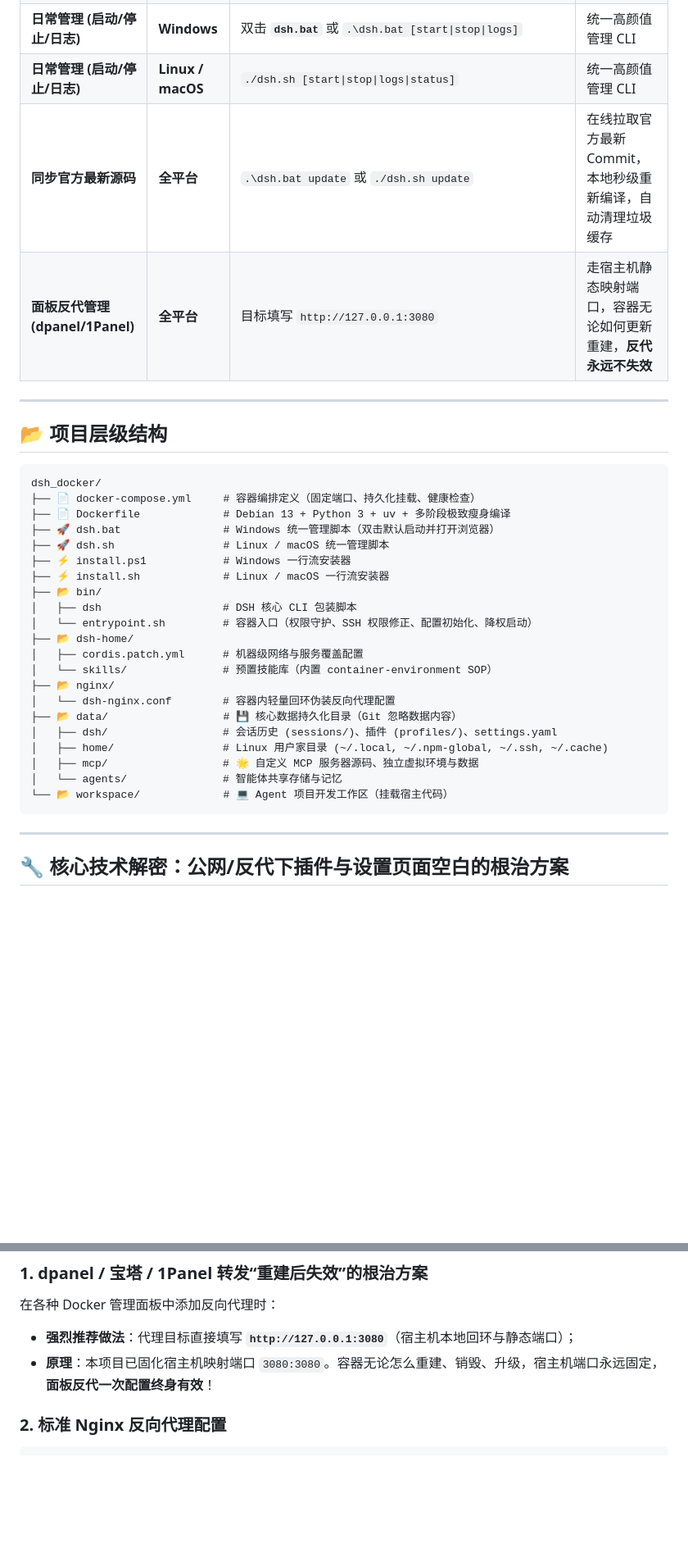
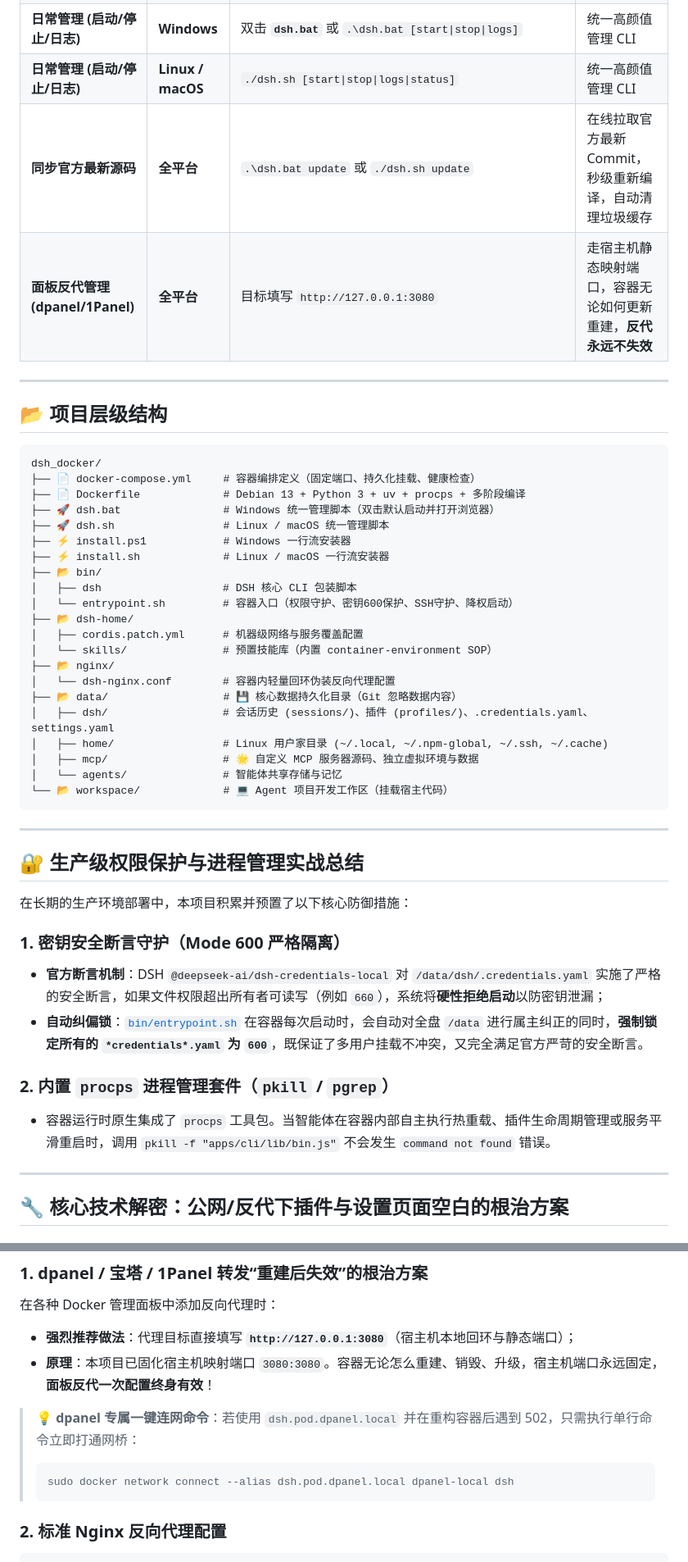
Before and after one commit to univers629/dsh-docker, a Markdown page: README.md, 2 parts joined by grey strips. Shown at 82% size. GitHub-like rendering; blank space fills up the shorter version.

Commit message:
docs: document credential mode 600 protection, build duration notes, and dpanel tips

````diff
--- a/README.md
+++ b/README.md
@@ -96,7 +101,7 @@ graph TD
 | **一行流极速安装** | **Linux / macOS** | `curl -fsSL https://raw.githubusercontent.com/univers629/dsh-docker-dev/main/install.sh \| bash` | 自动下载并后台启动容器 |
 | **日常管理 (启动/停止/日志)** | **Windows** | 双击 **`dsh.bat`** 或 `.\dsh.bat [start\|stop\|logs]` | 统一高颜值管理 CLI |
 | **日常管理 (启动/停止/日志)** | **Linux / macOS** | `./dsh.sh [start\|stop\|logs\|status]` | 统一高颜值管理 CLI |
-| **同步官方最新源码** | **全平台** | `.\dsh.bat update` 或 `./dsh.sh update` | 在线拉取官方最新 Commit，本地秒级重新编译，自动清理垃圾缓存 |
+| **同步官方最新源码** | **全平台** | `.\dsh.bat update` 或 `./dsh.sh update` | 在线拉取官方最新 Commit，秒级重新编译，自动清理垃圾缓存 |
 | **面板反代管理 (dpanel/1Panel)** | **全平台** | 目标填写 `http://127.0.0.1:3080` | 走宿主机静态映射端口，容器无论如何更新重建，**反代永远不失效** |
 
 ---
@@ -106,26 +111,39 @@ graph TD
 ```text
 dsh_docker/
 ├── 📄 docker-compose.yml     # 容器编排定义（固定端口、持久化挂载、健康检查）
-├── 📄 Dockerfile             # Debian 13 + Python 3 + uv + 多阶段极致瘦身编译
+├── 📄 Dockerfile             # Debian 13 + Python 3 + uv + procps + 多阶段编译
 ├── 🚀 dsh.bat                # Windows 统一管理脚本（双击默认启动并打开浏览器）
 ├── 🚀 dsh.sh                 # Linux / macOS 统一管理脚本
 ├── ⚡ install.ps1            # Windows 一行流安装器
 ├── ⚡ install.sh             # Linux / macOS 一行流安装器
 ├── 📂 bin/
 │   ├── dsh                   # DSH 核心 CLI 包装脚本
-│   └── entrypoint.sh         # 容器入口（权限守护、SSH 权限修正、配置初始化、降权启动）
+│   └── entrypoint.sh         # 容器入口（权限守护、密钥600保护、SSH守护、降权启动）
 ├── 📂 dsh-home/
 │   ├── cordis.patch.yml      # 机器级网络与服务覆盖配置
 │   └── skills/               # 预置技能库（内置 container-environment SOP）
 ├── 📂 nginx/
 │   └── dsh-nginx.conf        # 容器内轻量回环伪装反向代理配置
 ├── 📂 data/                  # 💾 核心数据持久化目录（Git 忽略数据内容）
-│   ├── dsh/                  # 会话历史 (sessions/)、插件 (profiles/)、settings.yaml
+│   ├── dsh/                  # 会话历史 (sessions/)、插件 (profiles/)、.credentials.yaml、settings.yaml
 │   ├── home/                 # Linux 用户家目录 (~/.local, ~/.npm-global, ~/.ssh, ~/.cache)
 │   ├── mcp/                  # 🌟 自定义 MCP 服务器源码、独立虚拟环境与数据
 │   └── agents/               # 智能体共享存储与记忆
 └── 📂 workspace/             # 💻 Agent 项目开发工作区（挂载宿主代码）
 ```
+
+---
+
+## 🔐 生产级权限保护与进程管理实战总结
+
+在长期的生产环境部署中，本项目积累并预置了以下核心防御措施：
+
+### 1. 密钥安全断言守护（Mode 600 严格隔离）
+- **官方断言机制**：DSH `@deepseek-ai/dsh-credentials-local` 对 `/data/dsh/.credentials.yaml` 实施了严格的安全断言，如果文件权限超出所有者可读写（例如 `660`），系统将**硬性拒绝启动**以防密钥泄漏；
+- **自动纠偏锁**：[`bin/entrypoint.sh`](bin/entrypoint.sh) 在容器每次启动时，会自动对全盘 `/data` 进行属主纠正的同时，**强制锁定所有的 `*credentials*.yaml` 为 `600`**，既保证了多用户挂载不冲突，又完全满足官方严苛的安全断言。
+
+### 2. 内置 `procps` 进程管理套件（`pkill` / `pgrep`）
+- 容器运行时原生集成了 `procps` 工具包。当智能体在容器内部自主执行热重载、插件生命周期管理或服务平滑重启时，调用 `pkill -f "apps/cli/lib/bin.js"` 不会发生 `command not found` 错误。
 
 ---
 
@@ -188,6 +206,11 @@ environment:
 - **强烈推荐做法**：代理目标直接填写 **`http://127.0.0.1:3080`**（宿主机本地回环与静态端口）；
 - **原理**：本项目已固化宿主机映射端口 `3080:3080`。容器无论怎么重建、销毁、升级，宿主机端口永远固定，**面板反代一次配置终身有效**！
 
+> 💡 **dpanel 专属一键连网命令**：若使用 `dsh.pod.dpanel.local` 并在重构容器后遇到 502，只需执行单行命令立即打通网桥：
+> ```bash
+> sudo docker network connect --alias dsh.pod.dpanel.local dpanel-local dsh
+> ```
+
 ### 2. 标准 Nginx 反向代理配置
 
 ```nginx
````
Also changed, not shown: other parts of README.md (+8 -3 lines), README.en.md (+29 -6 lines).
